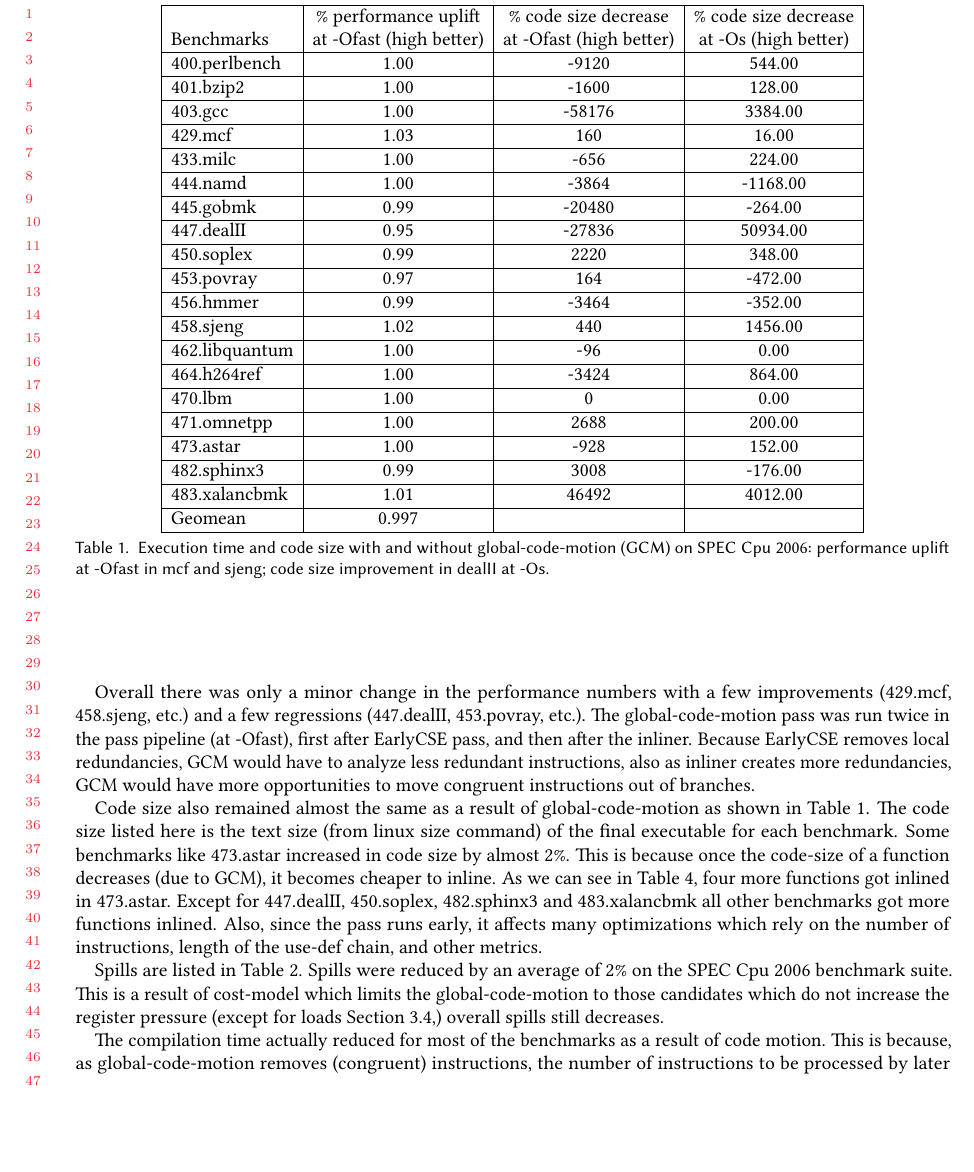
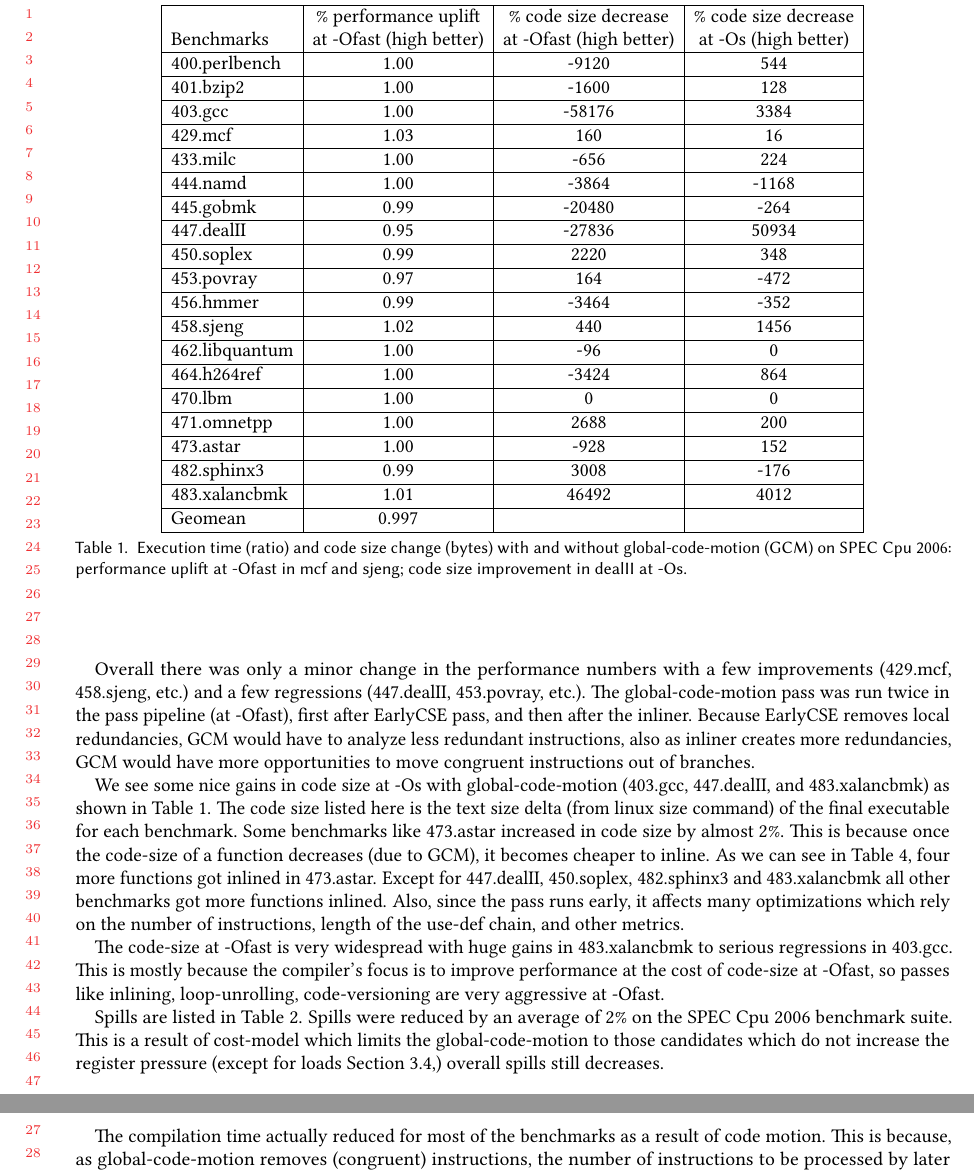
Before and after one commit to reSHARMA/gvn-hoist, a LaTeX paper (paper.tex): part of page 14 of 19 before the commit and two parts of pages 14 and 15 of 19 after it, the two joined at a grey line, cut so that both start at the same text, the shorter picture padded with empty space. Compiled offline with pdfLaTeX.

Commit message:
code size comments

```diff
--- a/paper.tex
+++ b/paper.tex
@@ -1010,31 +1010,31 @@ Table~\ref{tab:compile-time} to see the impact of \gcm{}.
 % llvm trunk vs. llvm trunk with code-motion
                 &\% performance uplift & \% code size decrease & \% code size decrease\\
 Benchmarks      & at -Ofast (high better)& at -Ofast (high better) & at -Os (high better)\\\hline
-400.perlbench	& 1.00  & -9120  & 544.00  \\\hline
-401.bzip2	& 1.00  & -1600  & 128.00  \\\hline
-403.gcc	        & 1.00  & -58176 & 3384.00 \\\hline
-429.mcf	        & 1.03  & 160    & 16.00   \\\hline
-433.milc	& 1.00  & -656   & 224.00  \\\hline
-444.namd	& 1.00  & -3864  & -1168.00\\\hline
-445.gobmk	& 0.99  & -20480 & -264.00 \\\hline
-447.dealII	& 0.95  & -27836 & 50934.00\\\hline
-450.soplex	& 0.99  & 2220   & 348.00  \\\hline
-453.povray	& 0.97  & 164    & -472.00 \\\hline
-456.hmmer	& 0.99  & -3464  & -352.00 \\\hline
-458.sjeng	& 1.02  & 440    & 1456.00 \\\hline
-462.libquantum	& 1.00  & -96    & 0.00    \\\hline
-464.h264ref	& 1.00  & -3424  & 864.00  \\\hline
-470.lbm	        & 1.00  & 0      & 0.00    \\\hline
-471.omnetpp	& 1.00  & 2688   & 200.00  \\\hline
-473.astar	& 1.00  & -928   & 152.00  \\\hline
-482.sphinx3	& 0.99  & 3008   & -176.00 \\\hline
-483.xalancbmk	& 1.01  & 46492  & 4012.00 \\\hline
+400.perlbench	& 1.00  & -9120  & 544  \\\hline
+401.bzip2	& 1.00  & -1600  & 128  \\\hline
+403.gcc	        & 1.00  & -58176 & 3384 \\\hline
+429.mcf	        & 1.03  & 160    & 16   \\\hline
+433.milc	& 1.00  & -656   & 224  \\\hline
+444.namd	& 1.00  & -3864  & -1168\\\hline
+445.gobmk	& 0.99  & -20480 & -264 \\\hline
+447.dealII	& 0.95  & -27836 & 50934\\\hline
+450.soplex	& 0.99  & 2220   & 348  \\\hline
+453.povray	& 0.97  & 164    & -472 \\\hline
+456.hmmer	& 0.99  & -3464  & -352 \\\hline
+458.sjeng	& 1.02  & 440    & 1456 \\\hline
+462.libquantum	& 1.00  & -96    & 0    \\\hline
+464.h264ref	& 1.00  & -3424  & 864  \\\hline
+470.lbm	        & 1.00  & 0      & 0    \\\hline
+471.omnetpp	& 1.00  & 2688   & 200  \\\hline
+473.astar	& 1.00  & -928   & 152  \\\hline
+482.sphinx3	& 0.99  & 3008   & -176 \\\hline
+483.xalancbmk	& 1.01  & 46492  & 4012 \\\hline
 Geomean         & 0.997 &  & \\\hline
     \end{tabular}
   \end{center}
-  \caption{Execution time and code size with and without \gcm{}
-    (\GCM{}) on \SPEC{}: performance uplift at -Ofast in mcf and sjeng; code size
-    improvement in dealII at -Os.}
+  \caption{Execution time (ratio) and code size change (bytes) with and without
+    \gcm{} (\GCM{}) on \SPEC{}: performance uplift at -Ofast in mcf and sjeng;
+    code size improvement in dealII at -Os.}
   \label{tab:code-size}
 \end{table}
 
@@ -1046,16 +1046,22 @@ local redundancies, \GCM{} would have to analyze less redundant instructions, al
 as inliner creates more redundancies, \GCM{} would have more opportunities to move
 congruent instructions out of branches.
 
-Code size also remained almost the same as a result of \gcm{} as shown in
-Table~\ref{tab:code-size}.  The code size listed here is the text size (from
-linux size command) of the final executable for each benchmark.  Some benchmarks
-like 473.astar increased in code size by almost 2\%. This is because once the
-code-size of a function decreases (due to \GCM{}), it becomes cheaper to
-inline. As we can see in Table~\ref{tab:stats}, four more functions got inlined
-in 473.astar. Except for 447.dealII, 450.soplex, 482.sphinx3 and 483.xalancbmk
-all other benchmarks got more functions inlined. Also, since the pass runs
-early, it affects many optimizations which rely on the number of instructions,
-length of the use-def chain, and other metrics.
+We see some nice gains in code size at -Os with \gcm{} (403.gcc, 447.dealII, and
+483.xalancbmk) as shown in Table~\ref{tab:code-size}.  The code size listed here
+is the text size delta (from linux size command) of the final executable for
+each benchmark.  Some benchmarks like 473.astar increased in code size by almost
+2\%. This is because once the code-size of a function decreases (due to \GCM{}),
+it becomes cheaper to inline. As we can see in Table~\ref{tab:stats}, four more
+functions got inlined in 473.astar. Except for 447.dealII, 450.soplex,
+482.sphinx3 and 483.xalancbmk all other benchmarks got more functions
+inlined. Also, since the pass runs early, it affects many optimizations which
+rely on the number of instructions, length of the use-def chain, and other
+metrics.
+
+The code-size at -Ofast is very widespread with huge gains in 483.xalancbmk to
+serious regressions in 403.gcc. This is mostly because the compiler's focus is
+to improve performance at the cost of code-size at -Ofast, so passes like
+inlining, loop-unrolling, code-versioning are very aggressive at -Ofast.
 
 \begin{table}[h!]
   \begin{center}
```
